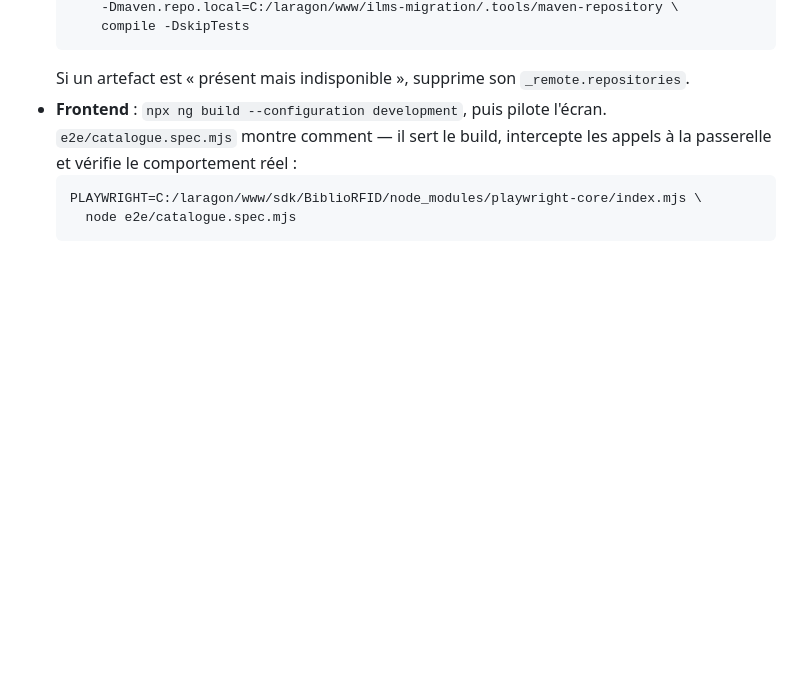
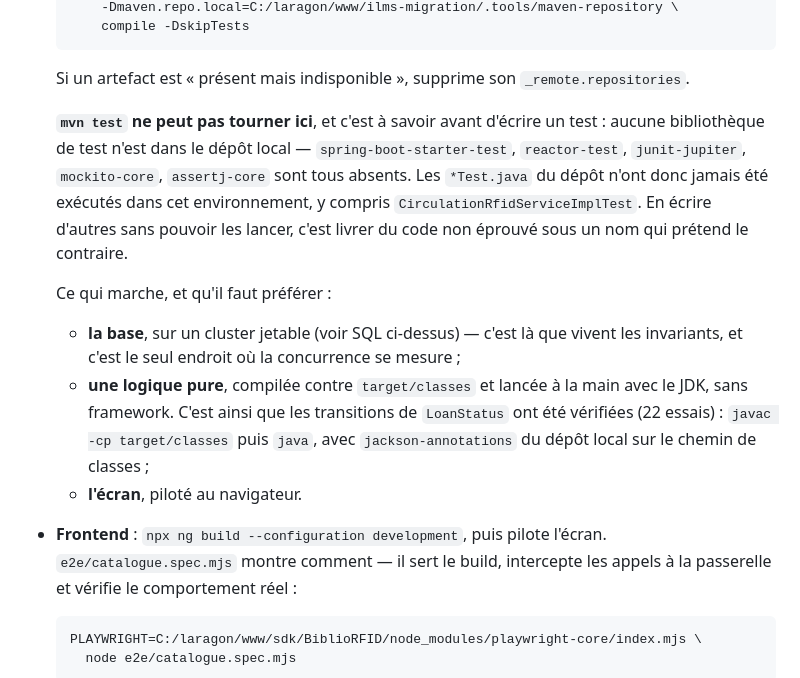
Before and after one commit to tchioffouosamuel-coder/bztf, a Markdown page: BiblioRFID/docs/REPRISE-REFONTE.md, the part around one of its changes. Drawn GitHub-style; blank space fills up the shorter version.

````diff
--- a/BiblioRFID/docs/REPRISE-REFONTE.md
+++ b/BiblioRFID/docs/REPRISE-REFONTE.md
@@ -116,6 +141,24 @@ qui laissait l'écran bloqué sans aucun résultat. Compiler ne prouve rien.
   ```
   Si un artefact est « présent mais indisponible », supprime son
   `_remote.repositories`.
+
+  **`mvn test` ne peut pas tourner ici**, et c'est à savoir avant d'écrire un
+  test : aucune bibliothèque de test n'est dans le dépôt local —
+  `spring-boot-starter-test`, `reactor-test`, `junit-jupiter`, `mockito-core`,
+  `assertj-core` sont tous absents. Les `*Test.java` du dépôt n'ont donc jamais
+  été exécutés dans cet environnement, y compris
+  `CirculationRfidServiceImplTest`. En écrire d'autres sans pouvoir les lancer,
+  c'est livrer du code non éprouvé sous un nom qui prétend le contraire.
+
+  Ce qui marche, et qu'il faut préférer :
+  - **la base**, sur un cluster jetable (voir SQL ci-dessus) — c'est là que
+    vivent les invariants, et c'est le seul endroit où la concurrence se
+    mesure ;
+  - **une logique pure**, compilée contre `target/classes` et lancée à la main
+    avec le JDK, sans framework. C'est ainsi que les transitions de
+    `LoanStatus` ont été vérifiées (22 essais) : `javac -cp target/classes` puis
+    `java`, avec `jackson-annotations` du dépôt local sur le chemin de classes ;
+  - **l'écran**, piloté au navigateur.
 - **Frontend** : `npx ng build --configuration development`, puis pilote
   l'écran. `e2e/catalogue.spec.mjs` montre comment — il sert le build, intercepte
   les appels à la passerelle et vérifie le comportement réel :
````
Also changed, not shown: other parts of BiblioRFID/docs/REPRISE-REFONTE.md (+41 -16 lines), BiblioRFID/docs/REFONTE-ILMS.md (+23 -0 lines).
